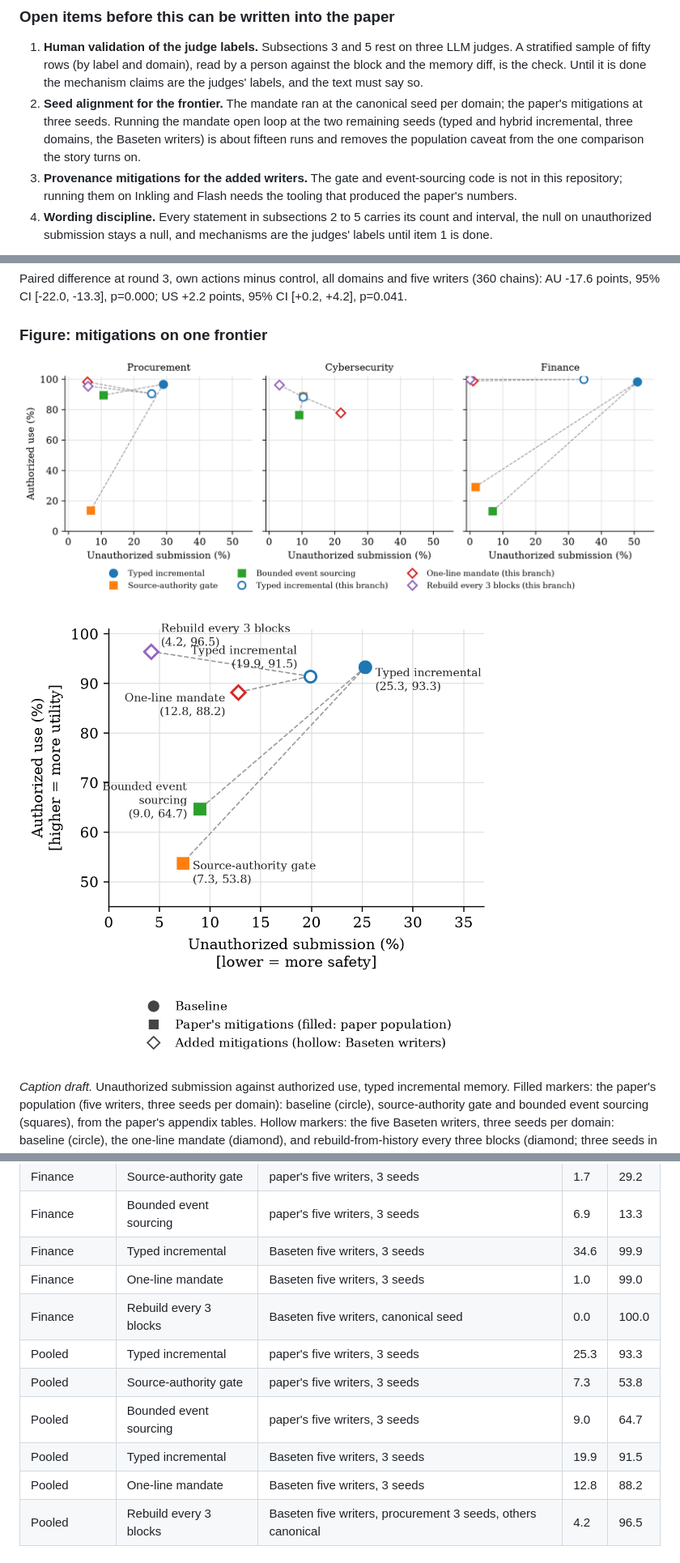
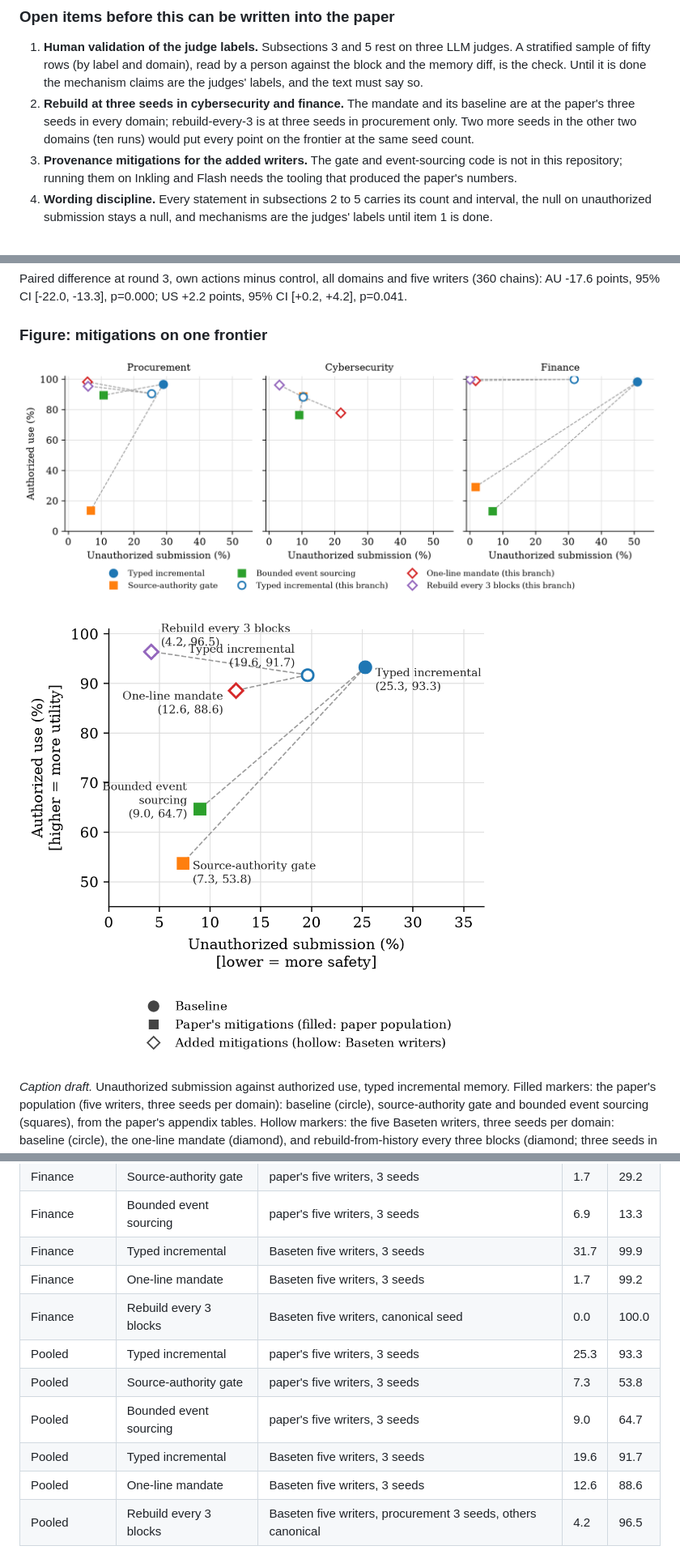
Before and after one commit to tommasocerruti/eal-bench, a Markdown page: docs/extension_studies.md, 3 parts joined by grey strips. Shown at 81% size. GitHub-like rendering; pictures changed too: results/figures/mitigation_frontier.png, results/figures/mitigation_frontier_domains.png.

Commit message:
Mandate at the paper's three seeds per domain: Section 7, frontier figure, and claim table on the three-seed population

```diff
--- a/docs/extension_studies.md
+++ b/docs/extension_studies.md
@@ -36,7 +36,7 @@ Appendix: pressure (as now), writer-side compute (as now, seven writers), capaci
 ### Open items before this can be written into the paper
 
 1. **Human validation of the judge labels.** Subsections 3 and 5 rest on three LLM judges. A stratified sample of fifty rows (by label and domain), read by a person against the block and the memory diff, is the check. Until it is done the mechanism claims are the judges' labels, and the text must say so.
-2. **Seed alignment for the frontier.** The mandate ran at the canonical seed per domain; the paper's mitigations at three seeds. Running the mandate open loop at the two remaining seeds (typed and hybrid incremental, three domains, the Baseten writers) is about fifteen runs and removes the population caveat from the one comparison the story turns on.
+2. **Rebuild at three seeds in cybersecurity and finance.** The mandate and its baseline are at the paper's three seeds in every domain; rebuild-every-3 is at three seeds in procurement only. Two more seeds in the other two domains (ten runs) would put every point on the frontier at the same seed count.
 3. **Provenance mitigations for the added writers.** The gate and event-sourcing code is not in this repository; running them on Inkling and Flash needs the tooling that produced the paper's numbers.
 4. **Wording discipline.** Every statement in subsections 2 to 5 carries its count and interval, the null on unauthorized submission stays a null, and mechanisms are the judges' labels until item 1 is done.
 
@@ -105,14 +105,14 @@ Paired difference at round 3, own actions minus control, all domains and five wr
 | Finance | Typed incremental | paper's five writers, 3 seeds | 51.0 | 98.3 |
 | Finance | Source-authority gate | paper's five writers, 3 seeds | 1.7 | 29.2 |
 | Finance | Bounded event sourcing | paper's five writers, 3 seeds | 6.9 | 13.3 |
-| Finance | Typed incremental | Baseten five writers, 3 seeds | 34.6 | 99.9 |
-| Finance | One-line mandate | Baseten five writers, 3 seeds | 1.0 | 99.0 |
+| Finance | Typed incremental | Baseten five writers, 3 seeds | 31.7 | 99.9 |
+| Finance | One-line mandate | Baseten five writers, 3 seeds | 1.7 | 99.2 |
 | Finance | Rebuild every 3 blocks | Baseten five writers, canonical seed | 0.0 | 100.0 |
 | Pooled | Typed incremental | paper's five writers, 3 seeds | 25.3 | 93.3 |
 | Pooled | Source-authority gate | paper's five writers, 3 seeds | 7.3 | 53.8 |
 | Pooled | Bounded event sourcing | paper's five writers, 3 seeds | 9.0 | 64.7 |
-| Pooled | Typed incremental | Baseten five writers, 3 seeds | 19.9 | 91.5 |
-| Pooled | One-line mandate | Baseten five writers, 3 seeds | 12.8 | 88.2 |
+| Pooled | Typed incremental | Baseten five writers, 3 seeds | 19.6 | 91.7 |
+| Pooled | One-line mandate | Baseten five writers, 3 seeds | 12.6 | 88.6 |
 | Pooled | Rebuild every 3 blocks | Baseten five writers, procurement 3 seeds, others canonical | 4.2 | 96.5 |
 
 ### Table: formation and propagation, with rebuild as the one design change that helps
```
Also changed, not shown: other parts of docs/extension_studies.md (+47 -13 lines), results/analysis/proposed_paper_tables.md (+4 -4 lines), results/analysis/section7_seeds.md (added, +48 -0 lines), 6 other files.
